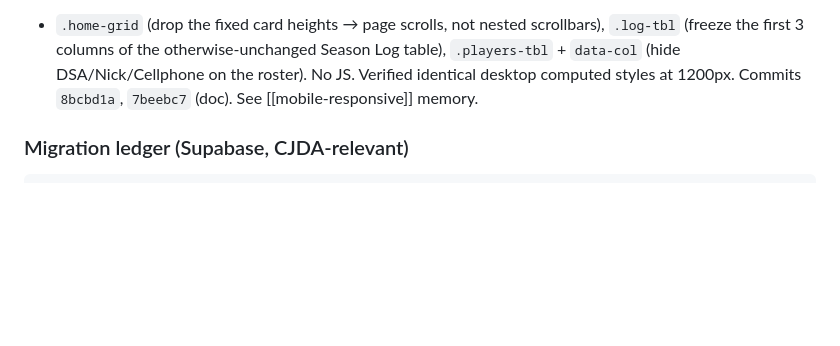
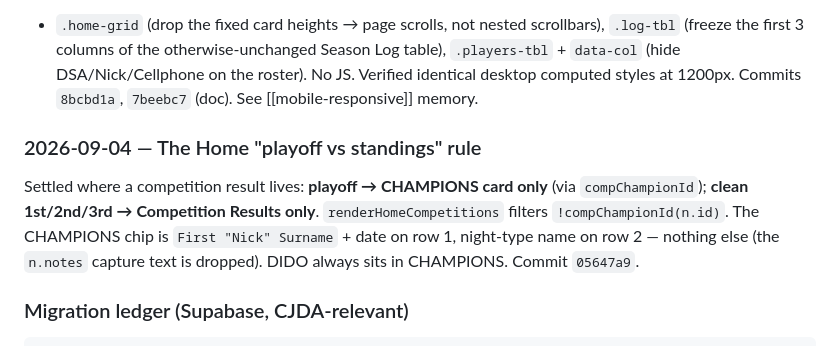
Before and after one commit to The-Darts-Nexus/cjda-app, a Markdown page: CJDA_Handover_Document.md, the part around the change. Drawn GitHub-style; blank space fills up the shorter version.

Commit message:
docs: the Home playoff-vs-standings rule
Co-Authored-By: Claude Sonnet 5 <noreply@anthropic.com>

````diff
--- a/CJDA_Handover_Document.md
+++ b/CJDA_Handover_Document.md
@@ -544,6 +544,13 @@ Home cards, oversized header); tablet/desktop are "perfect" and must not change.
 `data-col` (hide DSA/Nick/Cellphone on the roster). No JS. Verified identical desktop computed
 styles at 1200px. Commits `8bcbd1a`, `7beebc7` (doc). See [[mobile-responsive]] memory.
 
+### 2026-09-04 — The Home "playoff vs standings" rule
+Settled where a competition result lives: **playoff → CHAMPIONS card only** (via
+`compChampionId`); **clean 1st/2nd/3rd → Competition Results only**. `renderHomeCompetitions`
+filters `!compChampionId(n.id)`. The CHAMPIONS chip is `First "Nick" Surname` + date on row 1,
+night-type name on row 2 — nothing else (the `n.notes` capture text is dropped). DIDO always sits
+in CHAMPIONS. Commit `05647a9`.
+
 ### Migration ledger (Supabase, CJDA-relevant)
 
 ```
````
